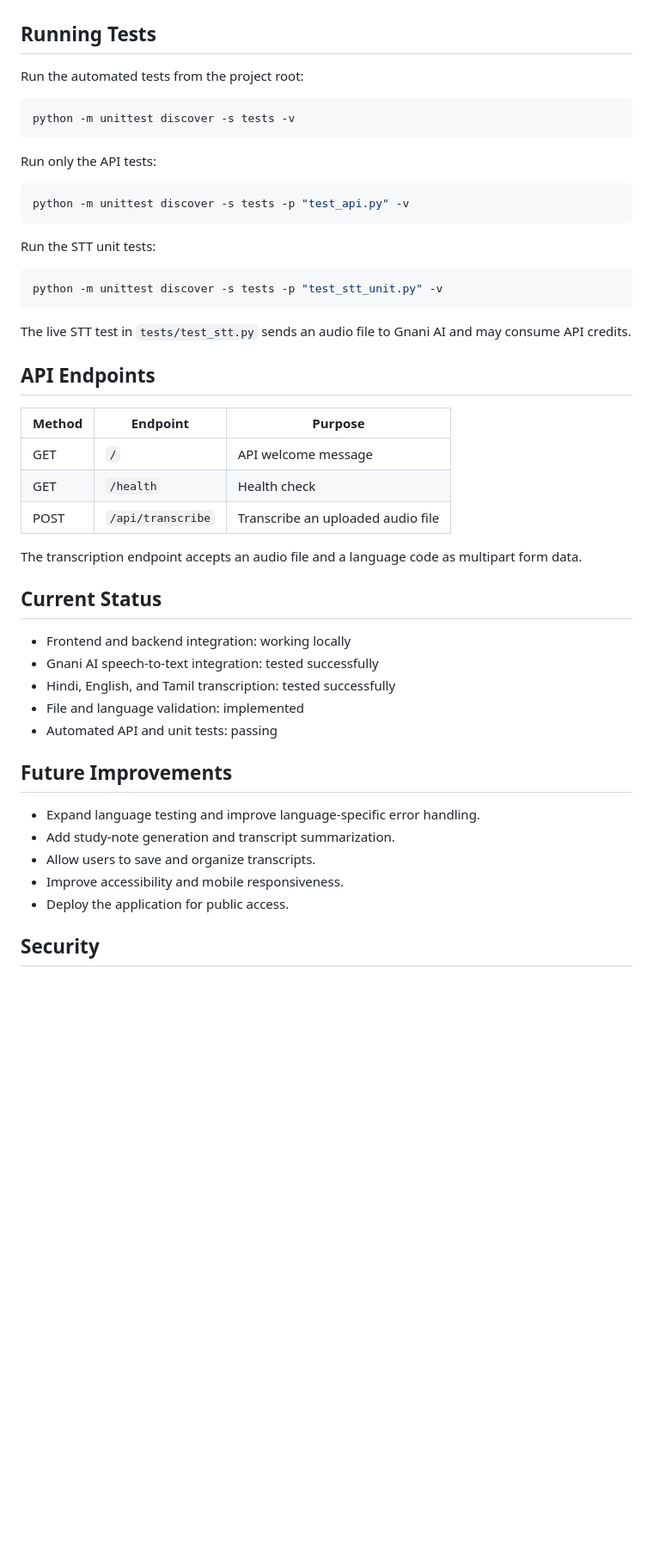
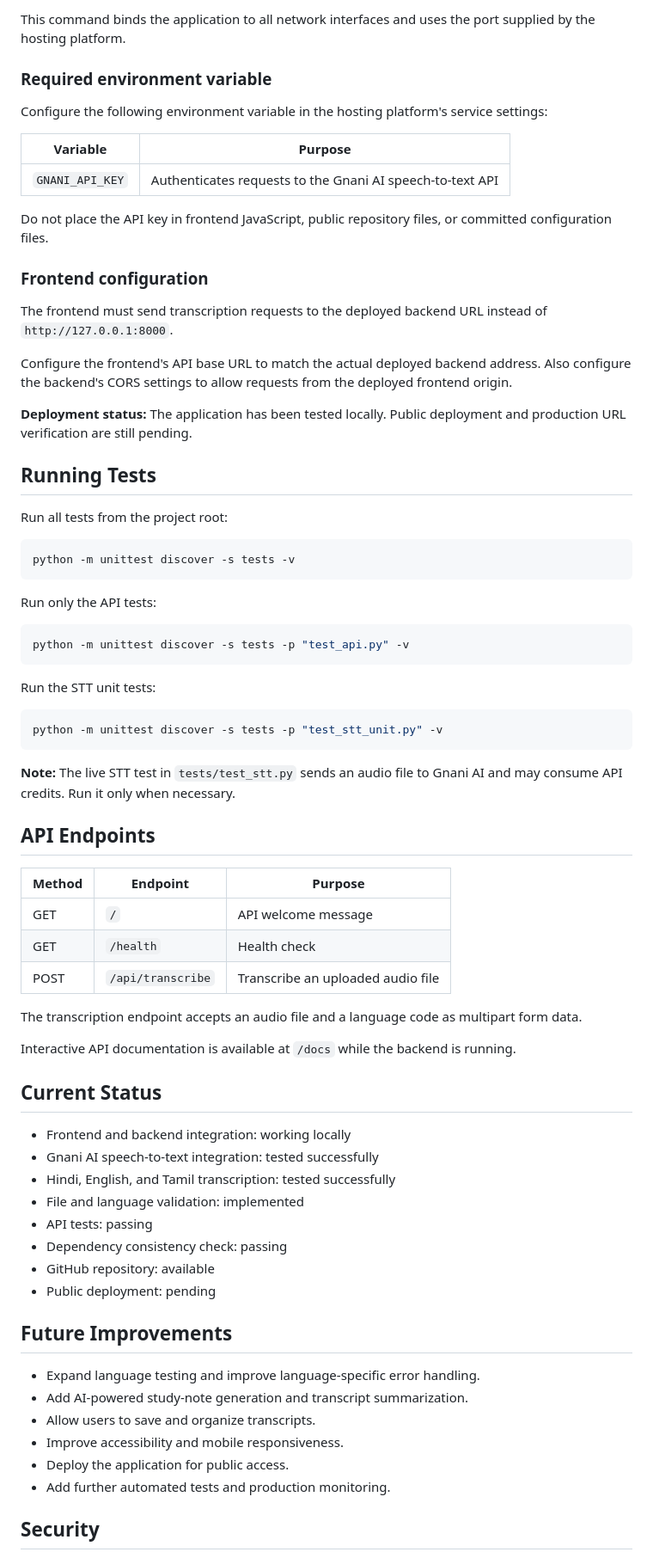
Before and after one commit to Vivek9942/BhashaStudy, a Markdown page: README.md, the part around one of its changes. Shown at 86% size. Rendered like a GitHub page; blank space fills up the shorter version.

````diff
--- a/README.md
+++ b/README.md
@@ -128,7 +142,26 @@ Keep the backend terminal running while using the frontend.
+This command binds the application to all network interfaces and uses the port supplied by the hosting platform.
+
+### Required environment variable
+
+Configure the following environment variable in the hosting platform's service settings:
+
+| Variable | Purpose |
+|---|---|
+| `GNANI_API_KEY` | Authenticates requests to the Gnani AI speech-to-text API |
+
+Do not place the API key in frontend JavaScript, public repository files, or committed configuration files.
+
+### Frontend configuration
+
+The frontend must send transcription requests to the deployed backend URL instead of `http://127.0.0.1:8000`.
+
+Configure the frontend's API base URL to match the actual deployed backend address. Also configure the backend's CORS settings to allow requests from the deployed frontend origin.
+
+**Deployment status:** The application has been tested locally. Public deployment and production URL verification are still pending.
 
 ## Running Tests
 
-Run the automated tests from the project root:
+Run all tests from the project root:
 
 ```powershell
 python -m unittest discover -s tests -v
@@ -146,7 +179,7 @@ Run the STT unit tests:
 python -m unittest discover -s tests -p "test_stt_unit.py" -v
 ```
 
-The live STT test in `tests/test_stt.py` sends an audio file to Gnani AI and may consume API credits.
+**Note:** The live STT test in `tests/test_stt.py` sends an audio file to Gnani AI and may consume API credits. Run it only when necessary.
 
 ## API Endpoints
 
@@ -158,21 +191,27 @@ The live STT test in `tests/test_stt.py` sends an audio file to Gnani AI and may
 
 The transcription endpoint accepts an audio file and a language code as multipart form data.
 
+Interactive API documentation is available at `/docs` while the backend is running.
+
 ## Current Status
 
 - Frontend and backend integration: working locally
 - Gnani AI speech-to-text integration: tested successfully
 - Hindi, English, and Tamil transcription: tested successfully
 - File and language validation: implemented
-- Automated API and unit tests: passing
+- API tests: passing
+- Dependency consistency check: passing
+- GitHub repository: available
+- Public deployment: pending
 
 ## Future Improvements
 
 - Expand language testing and improve language-specific error handling.
-- Add study-note generation and transcript summarization.
+- Add AI-powered study-note generation and transcript summarization.
 - Allow users to save and organize transcripts.
 - Improve accessibility and mobile responsiveness.
 - Deploy the application for public access.
+- Add further automated tests and production monitoring.
 
 ## Security
 
````
Also changed, not shown: other parts of README.md (+45 -22 lines).
